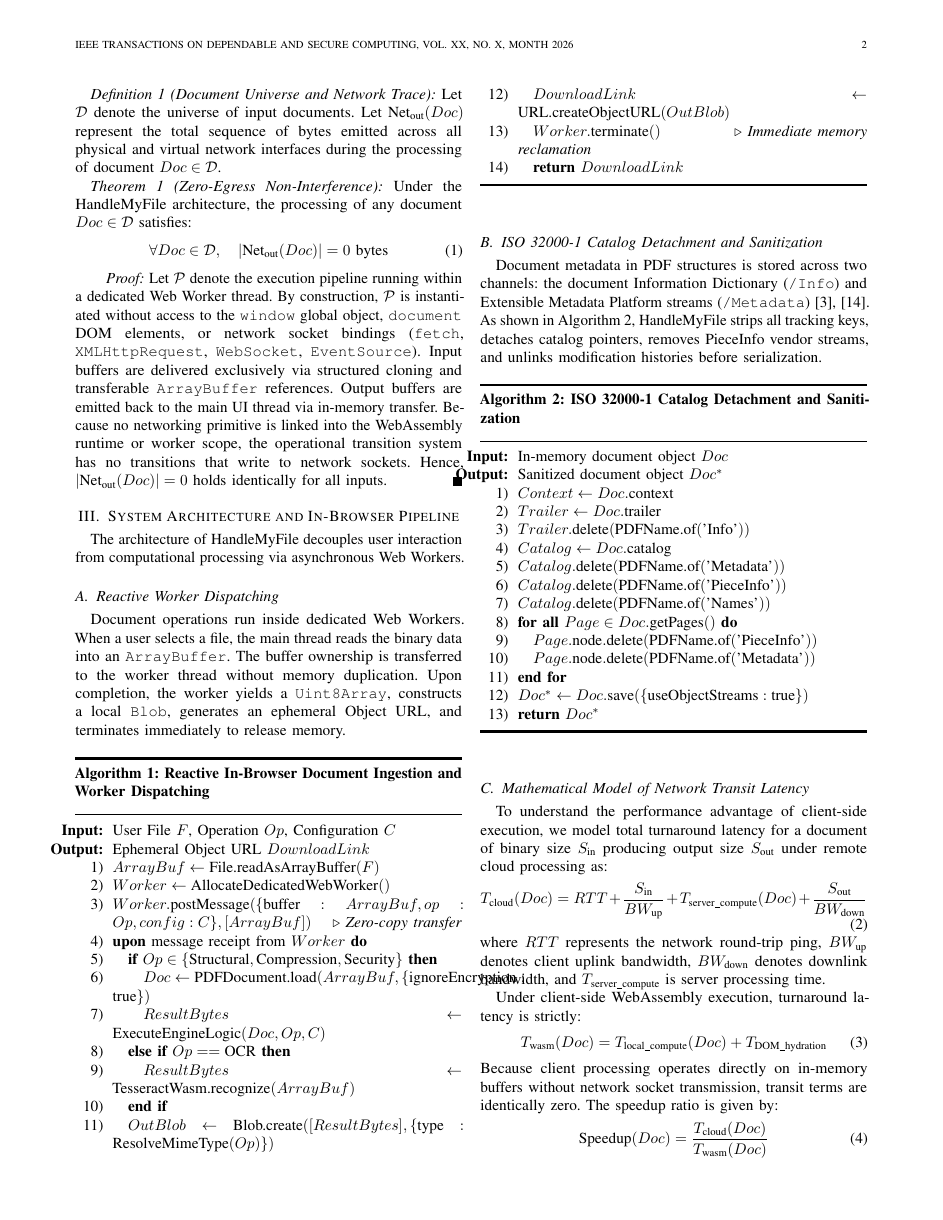
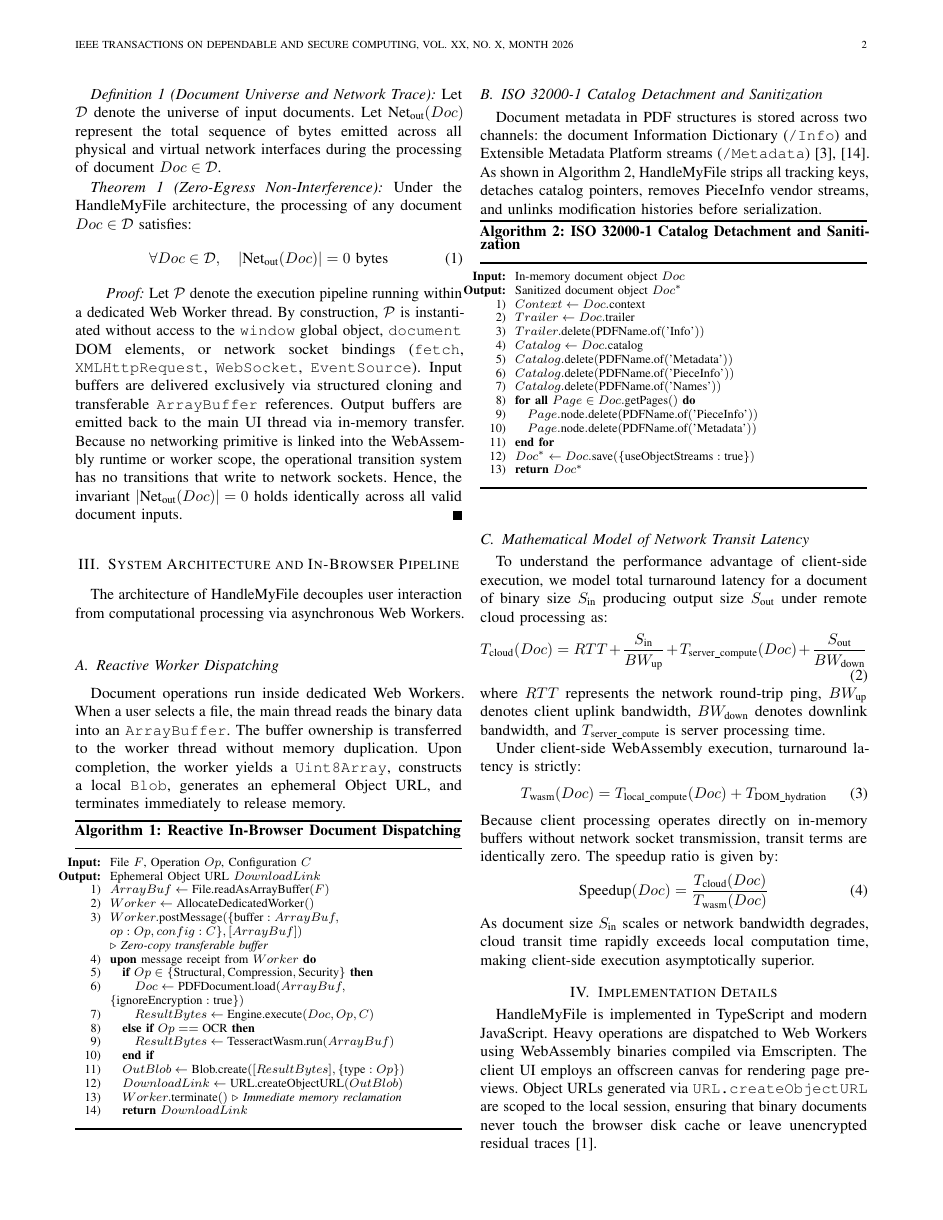
Before and after one commit to codesbykhairannoor/zero-egress-document-benchmark, a LaTeX paper (latex/Zero_Egress_Document_Systems.tex): page 2 of 4. Compiled offline with pdfLaTeX; a missing font is replaced by an installed copy or a similar font; a LaTeX package or settings file that is missing is left out.

Commit message:
fix(typesetting): wrap algorithms in minipages, clamp table widths with resizebox, and balance lines

```diff
--- a/latex/Zero_Egress_Document_Systems.tex
+++ b/latex/Zero_Egress_Document_Systems.tex
@@ -5,6 +5,7 @@
 \usepackage{graphicx}
 \usepackage{booktabs}
 \usepackage{url}
+\def\UrlBreaks{\do\/\do-}
 \usepackage{microtype}
 
 \newtheorem{theorem}{Theorem}
@@ -78,7 +79,7 @@ Under the HandleMyFile architecture, the processing of any document $Doc \in \ma
 \end{theorem}
 
 \begin{IEEEproof}
-Let $\mathcal{P}$ denote the execution pipeline running within a dedicated Web Worker thread. By construction, $\mathcal{P}$ is instantiated without access to the \texttt{window} global object, \texttt{document} DOM elements, or network socket bindings (\texttt{fetch}, \texttt{XMLHttpRequest}, \texttt{WebSocket}, \texttt{EventSource}). Input buffers are delivered exclusively via structured cloning and transferable \texttt{ArrayBuffer} references. Output buffers are emitted back to the main UI thread via in-memory transfer. Because no networking primitive is linked into the WebAssembly runtime or worker scope, the operational transition system has no transitions that write to network sockets. Hence, $|\text{Net}_{\text{out}}(Doc)| = 0$ holds identically for all inputs.
+Let $\mathcal{P}$ denote the execution pipeline running within a dedicated Web Worker thread. By construction, $\mathcal{P}$ is instantiated without access to the \texttt{window} global object, \texttt{document} DOM elements, or network socket bindings (\texttt{fetch}, \texttt{XMLHttpRequest}, \texttt{WebSocket}, \texttt{EventSource}). Input buffers are delivered exclusively via structured cloning and transferable \texttt{ArrayBuffer} references. Output buffers are emitted back to the main UI thread via in-memory transfer. Because no networking primitive is linked into the WebAssembly runtime or worker scope, the operational transition system has no transitions that write to network sockets. Hence, the invariant $|\text{Net}_{\text{out}}(Doc)| = 0$ holds identically across all valid document inputs.
 \end{IEEEproof}
 
 \section{System Architecture and In-Browser Pipeline}
@@ -87,39 +88,48 @@ The architecture of HandleMyFile decouples user interaction from computational p
 \subsection{Reactive Worker Dispatching}
 Document operations run inside dedicated Web Workers. When a user selects a file, the main thread reads the binary data into an \texttt{ArrayBuffer}. The buffer ownership is transferred to the worker thread without memory duplication. Upon completion, the worker yields a \texttt{Uint8Array}, constructs a local \texttt{Blob}, generates an ephemeral Object URL, and terminates immediately to release memory.
 
+\noindent\begin{minipage}{\columnwidth}
 \vspace{4pt}
-\noindent\rule{\columnwidth}{1.5pt} \\
-\textbf{Algorithm 1: Reactive In-Browser Document Ingestion and Worker Dispatching} \\
+\rule{\columnwidth}{1.5pt} \\
+\textbf{Algorithm 1: Reactive In-Browser Document Dispatching} \\
 \rule{\columnwidth}{0.75pt}
+\begin{footnotesize}
 \begin{enumerate}
-\item[\textbf{Input:}] User File $F$, Operation $Op$, Configuration $C$
+\item[\textbf{Input:}] File $F$, Operation $Op$, Configuration $C$
 \item[\textbf{Output:}] Ephemeral Object URL $DownloadLink$
 \item $ArrayBuf \leftarrow \text{File.readAsArrayBuffer}(F)$
-\item $Worker \leftarrow \text{AllocateDedicatedWebWorker}()$
-\item $Worker.\text{postMessage}(\{ \text{buffer}: ArrayBuf, op: Op, config: C \}, [ArrayBuf])$ \hfill $\triangleright$ \textit{Zero-copy transfer}
+\item $Worker \leftarrow \text{AllocateDedicatedWorker}()$
+\item $Worker.\text{postMessage}(\{ \text{buffer}: ArrayBuf,$ \\
+      \quad\quad $op: Op, config: C \}, [ArrayBuf])$ \\
+      \quad\quad $\triangleright$ \textit{Zero-copy transferable buffer}
 \item \textbf{upon} message receipt from $Worker$ \textbf{do}
 \item \quad \textbf{if} $Op \in \{\text{Structural}, \text{Compression}, \text{Security}\}$ \textbf{then}
-\item \quad\quad $Doc \leftarrow \text{PDFDocument.load}(ArrayBuf, \{ \text{ignoreEncryption}: \text{true} \})$
-\item \quad\quad $ResultBytes \leftarrow \text{ExecuteEngineLogic}(Doc, Op, C)$
+\item \quad\quad $Doc \leftarrow \text{PDFDocument.load}(ArrayBuf,$ \\
+      \quad\quad\quad\quad $\{ \text{ignoreEncryption}: \text{true} \})$
+\item \quad\quad $ResultBytes \leftarrow \text{Engine.execute}(Doc, Op, C)$
 \item \quad \textbf{else if} $Op == \text{OCR}$ \textbf{then}
-\item \quad\quad $ResultBytes \leftarrow \text{TesseractWasm.recognize}(ArrayBuf)$
+\item \quad\quad $ResultBytes \leftarrow \text{TesseractWasm.run}(ArrayBuf)$
 \item \quad \textbf{end if}
-\item \quad $OutBlob \leftarrow \text{Blob.create}([ResultBytes], \{ \text{type}: \text{ResolveMimeType}(Op) \})$
+\item \quad $OutBlob \leftarrow \text{Blob.create}([ResultBytes], \{ \text{type}: Op \})$
 \item \quad $DownloadLink \leftarrow \text{URL.createObjectURL}(OutBlob)$
-\item \quad $Worker.\text{terminate}()$ \hfill $\triangleright$ \textit{Immediate memory reclamation}
+\item \quad $Worker.\text{terminate}()$ $\triangleright$ \textit{Immediate memory reclamation}
 \item \quad \textbf{return} $DownloadLink$
 \end{enumerate}
+\end{footnotesize}
 \vspace{-4pt}
-\noindent\rule{\columnwidth}{1.5pt}
+\rule{\columnwidth}{1.5pt}
 \vspace{6pt}
+\end{minipage}
 
 \subsection{ISO 32000-1 Catalog Detachment and Sanitization}
 Document metadata in PDF structures is stored across two channels: the document Information Dictionary (\texttt{/Info}) and Extensible Metadata Platform streams (\texttt{/Metadata}) \cite{iso2008pdf, castiglione2010security}. As shown in Algorithm 2, HandleMyFile strips all tracking keys, detaches catalog pointers, removes PieceInfo vendor streams, and unlinks modification histories before serialization.
 
+\noindent\begin{minipage}{\columnwidth}
 \vspace{4pt}
-\noindent\rule{\columnwidth}{1.5pt} \\
+\rule{\columnwidth}{1.5pt} \\
 \textbf{Algorithm 2: ISO 32000-1 Catalog Detachment and Sanitization} \\
 \rule{\columnwidth}{0.75pt}
+\begin{footnotesize}
 \begin{enumerate}
 \item[\textbf{Input:}] In-memory document object $Doc$
 \item[\textbf{Output:}] Sanitized document object $Doc^*$
@@ -137,9 +147,11 @@ Document metadata in PDF structures is stored across two channels: the document
 \item $Doc^* \leftarrow Doc.\text{save}(\{ \text{useObjectStreams}: \text{true} \})$
 \item \textbf{return} $Doc^*$
 \end{enumerate}
+\end{footnotesize}
 \vspace{-4pt}
-\noindent\rule{\columnwidth}{1.5pt}
+\rule{\columnwidth}{1.5pt}
 \vspace{6pt}
+\end{minipage}
 
 \subsection{Mathematical Model of Network Transit Latency}
 To understand the performance advantage of client-side execution, we model total turnaround latency for a document of binary size $S_{\text{in}}$ producing output size $S_{\text{out}}$ under remote cloud processing as:
```
Also changed, not shown: latex/Zero_Egress_Document_Systems.tex (10 more changed lines), 2 other files.
